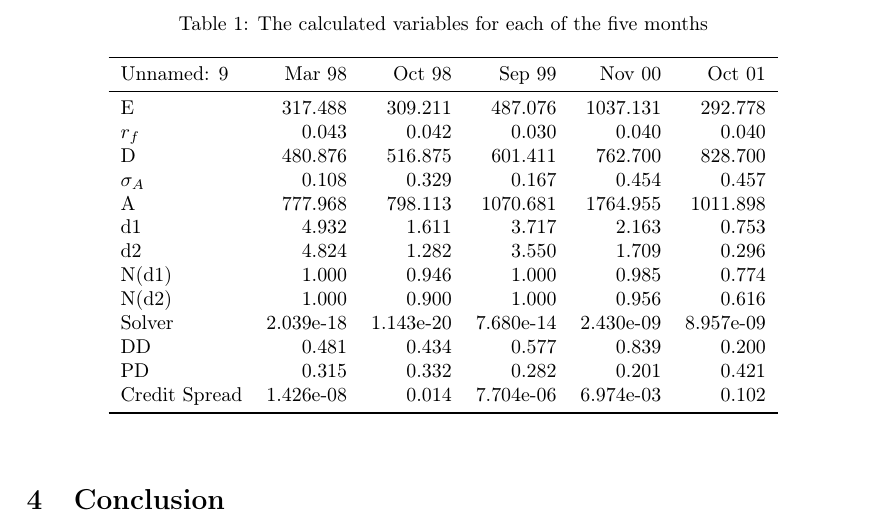
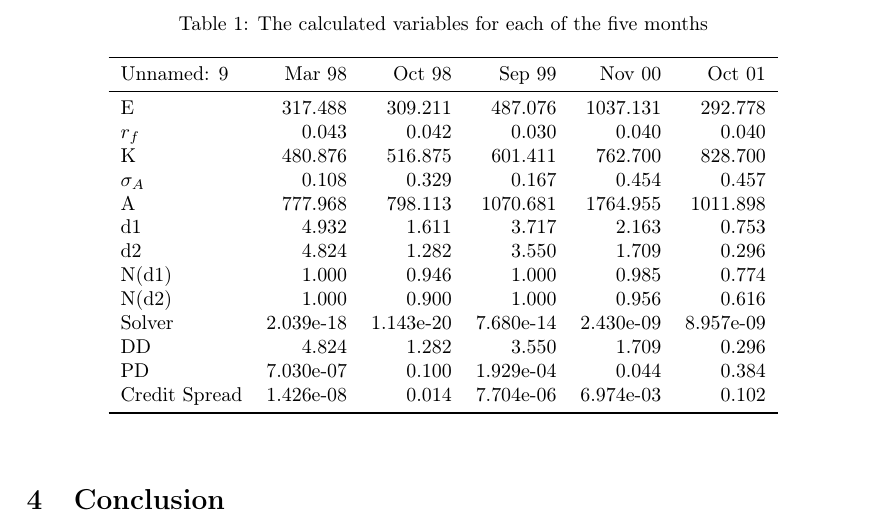
Before and after one commit to sleipner42/LP32020, a LaTeX document (finrisk/Lab3/Lab3.tex, which reads finrisk/Lab3/tables/result.tex): part of page 2 of 2, cut so that both start at the same text. Compiled offline with pdfLaTeX.

Commit message:
Fixat excel för finrisk

```diff
--- a/finrisk/Lab3/tables/result.tex
+++ b/finrisk/Lab3/tables/result.tex
@@ -4,7 +4,7 @@
 \midrule
              E &   317.488 &   309.211 &   487.076 &  1037.131 &   292.778 \\
          $r_f$ &     0.043 &     0.042 &     0.030 &     0.040 &     0.040 \\
-             D &   480.876 &   516.875 &   601.411 &   762.700 &   828.700 \\
+             K &   480.876 &   516.875 &   601.411 &   762.700 &   828.700 \\
     $\sigma_A$ &     0.108 &     0.329 &     0.167 &     0.454 &     0.457 \\
              A &   777.968 &   798.113 &  1070.681 &  1764.955 &  1011.898 \\
             d1 &     4.932 &     1.611 &     3.717 &     2.163 &     0.753 \\
@@ -12,8 +12,8 @@
          N(d1) &     1.000 &     0.946 &     1.000 &     0.985 &     0.774 \\
          N(d2) &     1.000 &     0.900 &     1.000 &     0.956 &     0.616 \\
         Solver & 2.039e-18 & 1.143e-20 & 7.680e-14 & 2.430e-09 & 8.957e-09 \\
-            DD &     0.481 &     0.434 &     0.577 &     0.839 &     0.200 \\
-            PD &     0.315 &     0.332 &     0.282 &     0.201 &     0.421 \\
+            DD &     4.824 &     1.282 &     3.550 &     1.709 &     0.296 \\
+            PD & 7.030e-07 &     0.100 & 1.929e-04 &     0.044 &     0.384 \\
  Credit Spread & 1.426e-08 &     0.014 & 7.704e-06 & 6.974e-03 &     0.102 \\
 \bottomrule
 \end{tabular}
```
Also changed, not shown: 1 other file.
